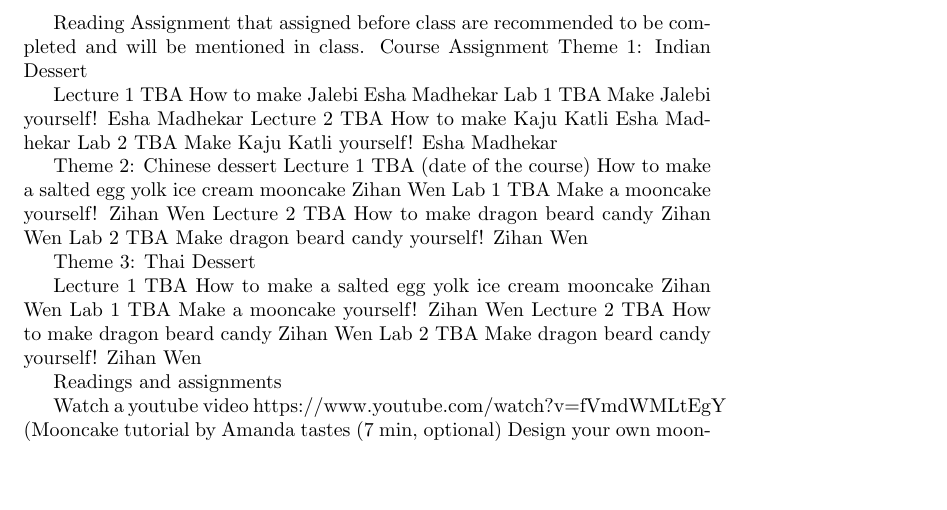
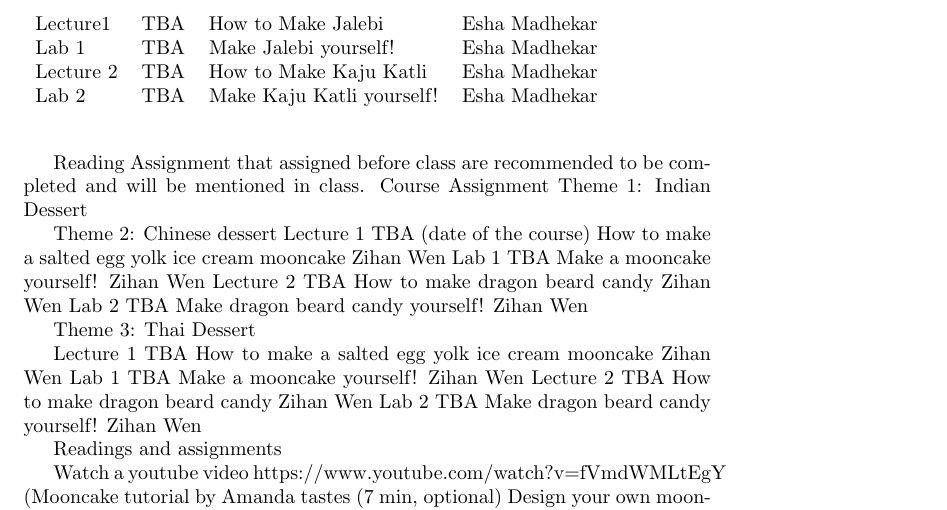
Before and after one commit to yutongwoo/DecalPro, a LaTeX document (main.tex): part of page 2 of 2, cut so that both start at the same text, the shorter picture padded with empty space. Compiled offline with pdfLaTeX.

Commit message:
Created a table the Indian Theme Desserts

```diff
--- a/main.tex
+++ b/main.tex
@@ -39,22 +39,14 @@ Reading Assignment that assigned before class are recommended to be completed an
 Course Assignment
 Theme 1: Indian Dessert
 
-Lecture 1
-TBA
-How to make Jalebi
-Esha Madhekar
-Lab 1
-TBA
-Make Jalebi yourself!
-Esha Madhekar
-Lecture 2
-TBA
-How to make Kaju Katli
-Esha Madhekar
-Lab 2
-TBA
-Make Kaju Katli yourself!
-Esha Madhekar
+\begin{table}[]
+\begin{tabular}{lllll}
+ Lecture1 &  TBA & How to Make Jalebi & Esha Madhekar  \\
+ Lab 1 &  TBA & Make Jalebi yourself! & Esha Madhekar  \\
+ Lecture 2 &  TBA & How to Make Kaju Katli & Esha Madhekar  \\
+ Lab 2 & TBA & Make Kaju Katli yourself! & Esha Madhekar
+\end{tabular}
+\end{table}
 
 Theme 2: Chinese dessert
 Lecture 1
```
